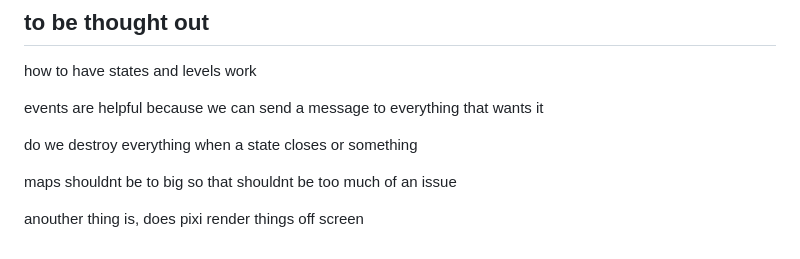
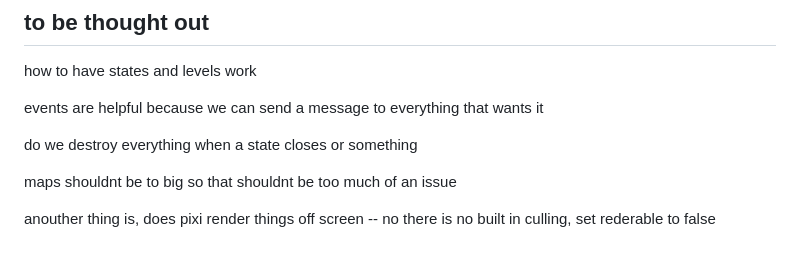
Before and after one commit to stb-gaming/stb-engine, a Markdown page: plan.md, the part around the change. Rendered like a GitHub page.

```diff
--- a/plan.md
+++ b/plan.md
@@ -118,4 +118,4 @@ do we destroy everything when a state closes or something
 
 maps shouldnt be to big so that shouldnt be too much of an issue
 
-anouther thing is, does pixi render things off screen
+anouther thing is, does pixi render things off screen -- no there is no built in culling, set rederable to false
```
